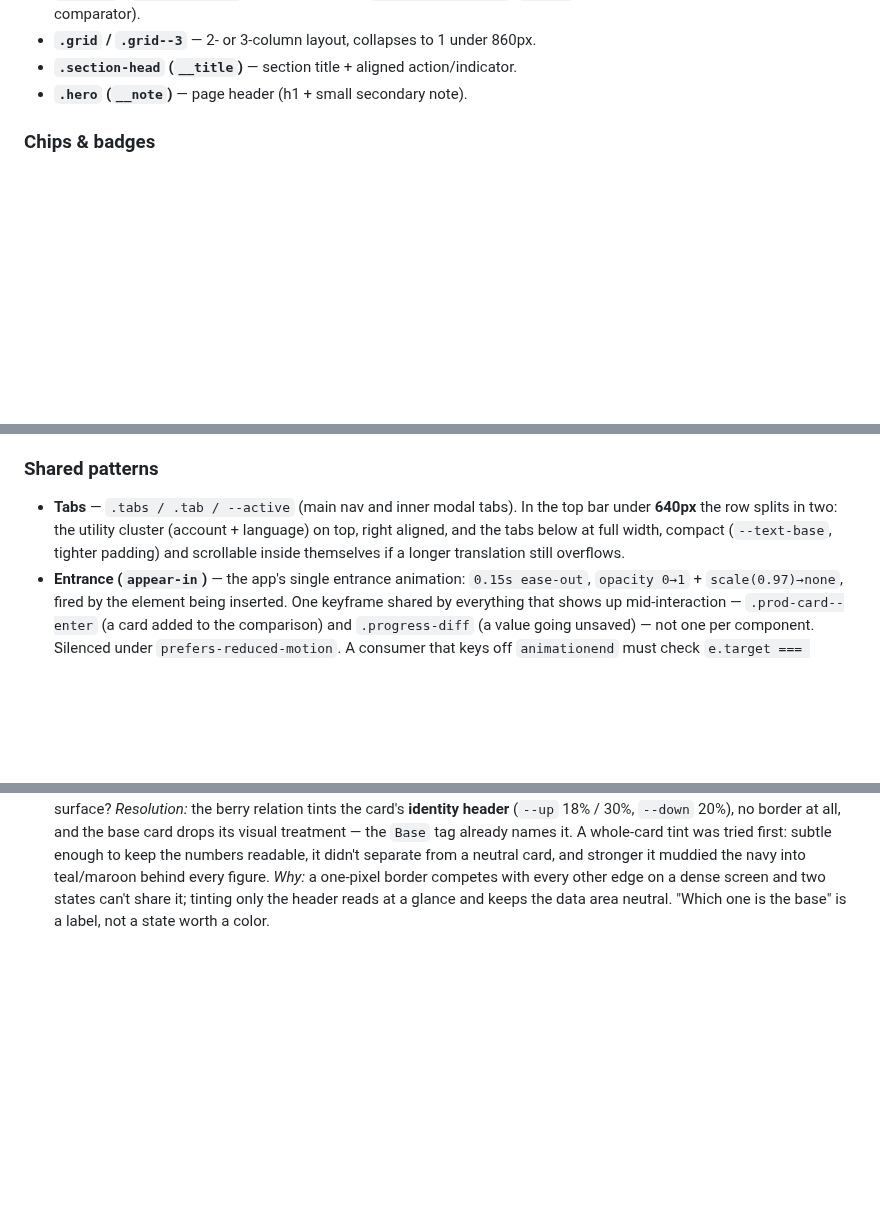
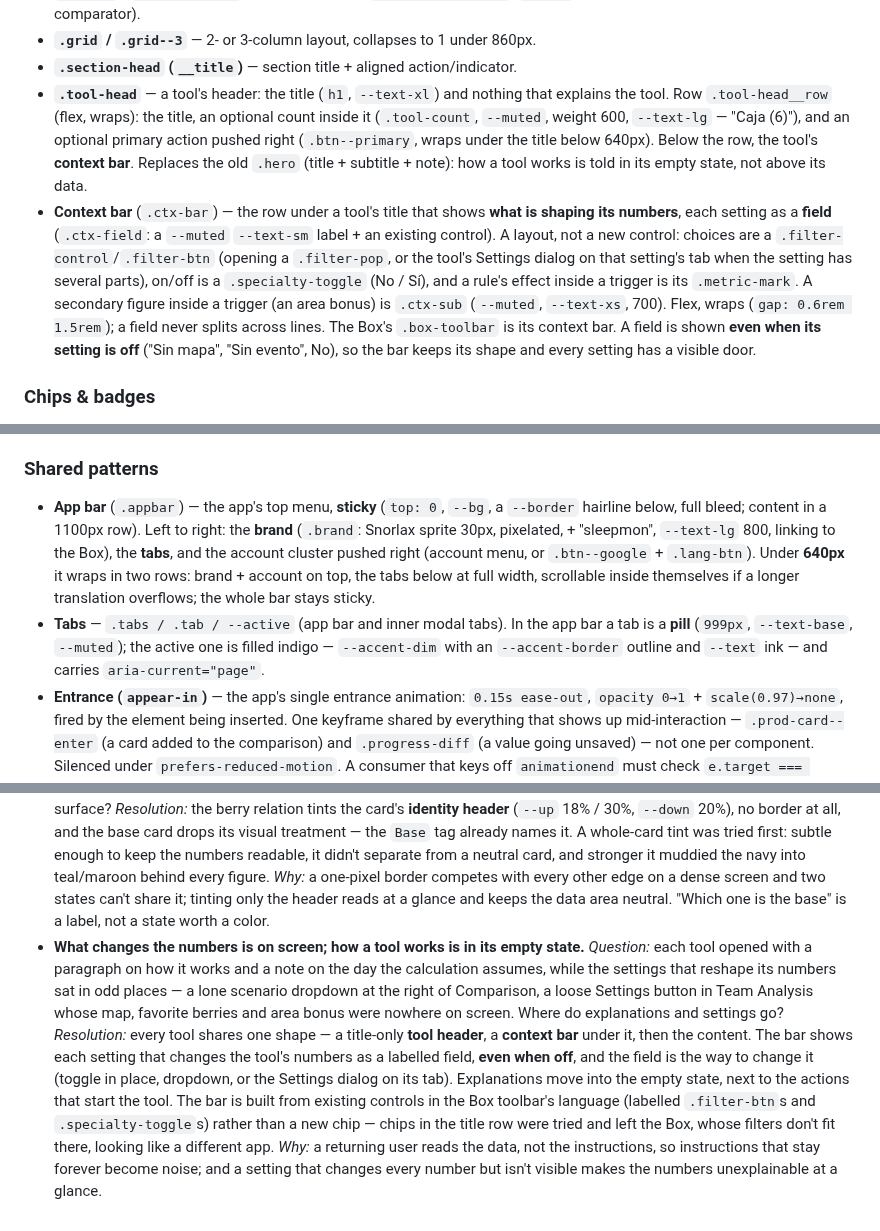
Before and after one commit to jpurplefox/sleepmon, a Markdown page: docs/design-system.md, 3 parts joined by grey strips. Drawn GitHub-style; blank space fills up the shorter version.

Commit message:
docs(design-system): app bar, tool header and context bar
Co-Authored-By: Claude Opus 5.5 <noreply@anthropic.com>

```diff
--- a/docs/design-system.md
+++ b/docs/design-system.md
@@ -278,7 +278,23 @@ states · where it lives. Feature one-offs are intentionally not here.
   removes it for the production comparator).
 - **`.grid` / `.grid--3`** — 2- or 3-column layout, collapses to 1 under 860px.
 - **`.section-head` (`__title`)** — section title + aligned action/indicator.
-- **`.hero` (`__note`)** — page header (h1 + small secondary note).
+- **`.tool-head`** — a tool's header: the title (`h1`, `--text-xl`) and nothing that
+  explains the tool. Row `.tool-head__row` (flex, wraps): the title, an optional count
+  inside it (`.tool-count`, `--muted`, weight 600, `--text-lg` — "Caja (6)"), and an
+  optional primary action pushed right (`.btn--primary`, wraps under the title below
+  640px). Below the row, the tool's **context bar**. Replaces the old `.hero` (title +
+  subtitle + note): how a tool works is told in its empty state, not above its data.
+- **Context bar** (`.ctx-bar`) — the row under a tool's title that shows **what is
+  shaping its numbers**, each setting as a **field** (`.ctx-field`: a `--muted`
+  `--text-sm` label + an existing control). A layout, not a new control: choices are a
+  `.filter-control`/`.filter-btn` (opening a `.filter-pop`, or the tool's Settings dialog
+  on that setting's tab when the setting has several parts), on/off is a
+  `.specialty-toggle` (No / Sí), and a rule's effect inside a trigger is its
+  `.metric-mark`. A secondary figure inside a trigger (an area bonus) is `.ctx-sub`
+  (`--muted`, `--text-xs`, 700). Flex, wraps (`gap: 0.6rem 1.5rem`); a field never splits
+  across lines. The Box's `.box-toolbar` is its context bar. A field is shown **even when
+  its setting is off** ("Sin mapa", "Sin evento", No), so the bar keeps its shape and every
+  setting has a visible door.
 
 ### Chips & badges
 - **`.badge`** — compact pill for short metrics. Variants: `--level` (neutral
@@ -397,11 +421,17 @@ states · where it lives. Feature one-offs are intentionally not here.
   `.specialty-toggle`).
 
 ### Shared patterns
-- **Tabs** — `.tabs / .tab / --active` (main nav and inner modal tabs). In the top
-  bar under **640px** the row splits in two: the utility cluster (account +
-  language) on top, right aligned, and the tabs below at full width, compact
-  (`--text-base`, tighter padding) and scrollable inside themselves if a longer
-  translation still overflows.
+- **App bar** (`.appbar`) — the app's top menu, **sticky** (`top: 0`, `--bg`, a
+  `--border` hairline below, full bleed; content in a 1100px row). Left to right: the
+  **brand** (`.brand`: Snorlax sprite 30px, pixelated, + "sleepmon", `--text-lg` 800,
+  linking to the Box), the **tabs**, and the account cluster pushed right (account menu,
+  or `.btn--google` + `.lang-btn`). Under **640px** it wraps in two rows: brand + account
+  on top, the tabs below at full width, scrollable inside themselves if a longer
+  translation overflows; the whole bar stays sticky.
+- **Tabs** — `.tabs / .tab / --active` (app bar and inner modal tabs). In the app bar a
+  tab is a **pill** (`999px`, `--text-base`, `--muted`); the active one is filled
+  indigo — `--accent-dim` with an `--accent-border` outline and `--text` ink — and
+  carries `aria-current="page"`.
 - **Entrance (`appear-in`)** — the app's single entrance animation: `0.15s ease-out`,
   `opacity 0→1` + `scale(0.97)→none`, fired by the element being inserted. One
   keyframe shared by everything that shows up mid-interaction — `.prod-card--enter`
@@ -627,3 +657,19 @@ a real doubt gets settled. The screen is the occasion, not the subject.
   one-pixel border competes with every other edge on a dense screen and two states
   can't share it; tinting only the header reads at a glance and keeps the data area
   neutral. "Which one is the base" is a label, not a state worth a color.
+- **What changes the numbers is on screen; how a tool works is in its empty state.**
+  *Question:* each tool opened with a paragraph on how it works and a note on the day the
+  calculation assumes, while the settings that reshape its numbers sat in odd places — a
+  lone scenario dropdown at the right of Comparison, a loose Settings button in Team
+  Analysis whose map, favorite berries and area bonus were nowhere on screen. Where do
+  explanations and settings go? *Resolution:* every tool shares one shape — a title-only
+  **tool header**, a **context bar** under it, then the content. The bar shows each
+  setting that changes the tool's numbers as a labelled field, **even when off**, and the
+  field is the way to change it (toggle in place, dropdown, or the Settings dialog on its
+  tab). Explanations move into the empty state, next to the actions that start the tool.
+  The bar is built from existing controls in the Box toolbar's language (labelled
+  `.filter-btn`s and `.specialty-toggle`s) rather than a new chip — chips in the title row
+  were tried and left the Box, whose filters don't fit there, looking like a different
+  app. *Why:* a returning user reads the data, not the instructions, so instructions that
+  stay forever become noise; and a setting that changes every number but isn't visible
+  makes the numbers unexplainable at a glance.
```
Also changed, not shown: other parts of docs/design-system.md (+13 -5 lines).
